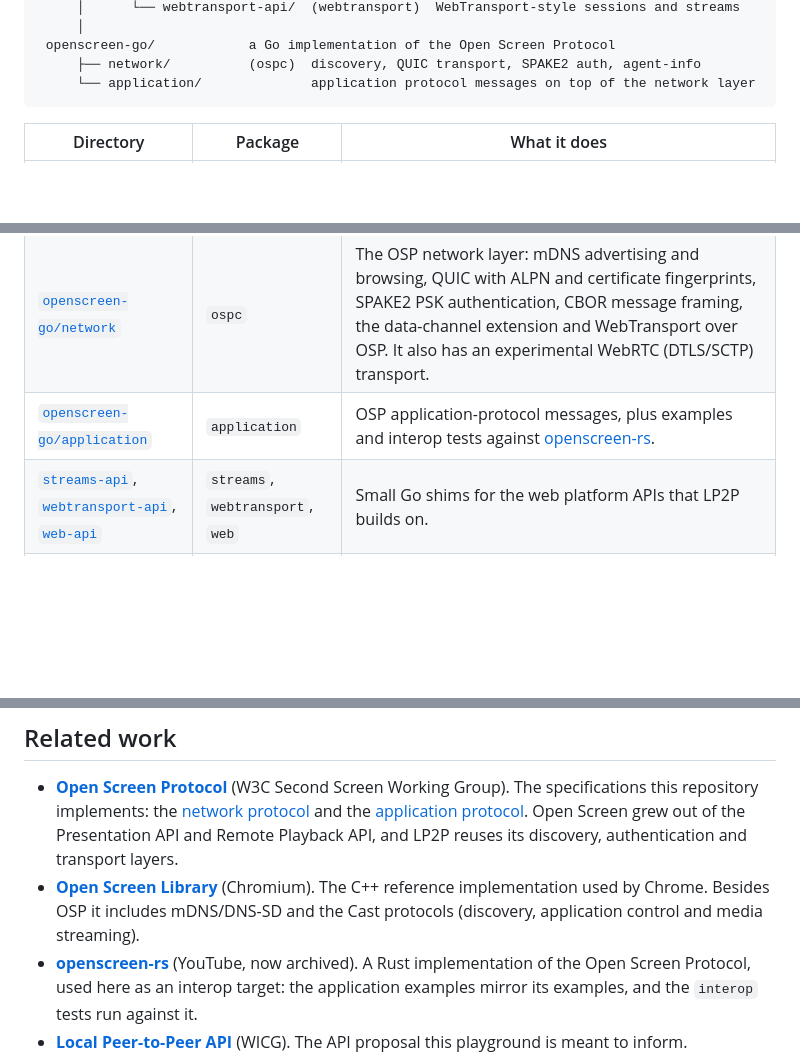
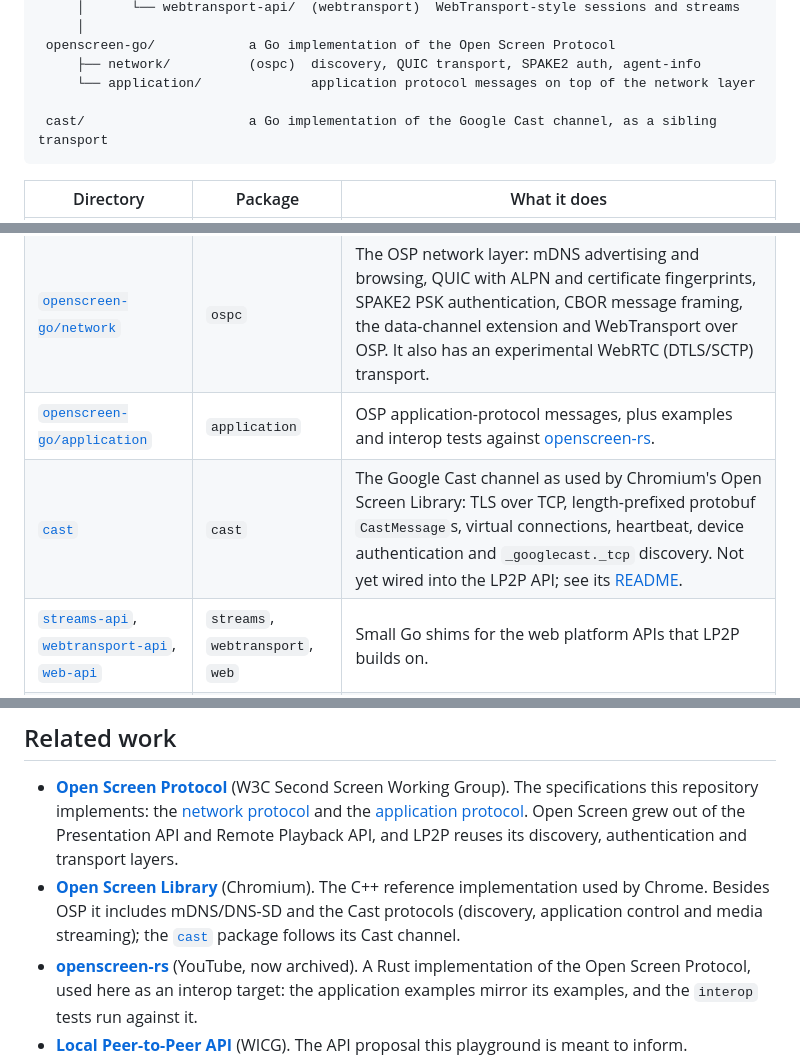
Before and after one commit to backkem/go-lp2p, a Markdown page: README.md, 3 parts joined by grey strips. Drawn GitHub-style; blank space fills up the shorter version.

Commit message:
README: describe the cast package

````diff
--- a/README.md
+++ b/README.md
@@ -30,6 +30,8 @@ The repository is a stack of layers, each usable on its own:
  openscreen-go/            a Go implementation of the Open Screen Protocol
      ├── network/          (ospc)  discovery, QUIC transport, SPAKE2 auth, agent-info
      └── application/              application protocol messages on top of the network layer
+
+ cast/                     a Go implementation of the Google Cast channel, as a sibling transport
 ```
 
 | Directory | Package | What it does |
@@ -37,6 +39,7 @@ The repository is a stack of layers, each usable on its own:
 | [`lp2p-api`](./lp2p-api/) | `lp2p` | The `LP2PReceiver`, `LP2PRequest`, `LP2PDataChannel` and `LP2PQuicTransport` interfaces from the proposal. It deliberately stays close to the web API instead of idiomatic Go (see [Coding conventions](#coding-conventions)). |
 | [`openscreen-go/network`](./openscreen-go/network/) | `ospc` | The OSP network layer: mDNS advertising and browsing, QUIC with ALPN and certificate fingerprints, SPAKE2 PSK authentication, CBOR message framing, the data-channel extension and WebTransport over OSP. It also has an experimental WebRTC (DTLS/SCTP) transport. |
 | [`openscreen-go/application`](./openscreen-go/application/) | `application` | OSP application-protocol messages, plus examples and interop tests against [openscreen-rs](https://github.com/youtube/openscreen-rs). |
+| [`cast`](./cast/) | `cast` | The Google Cast channel as used by Chromium's Open Screen Library: TLS over TCP, length-prefixed protobuf `CastMessage`s, virtual connections, heartbeat, device authentication and `_googlecast._tcp` discovery. Not yet wired into the LP2P API; see its [README](./cast/README.md). |
 | [`streams-api`](./streams-api/), [`webtransport-api`](./webtransport-api/), [`web-api`](./web-api/) | `streams`, `webtransport`, `web` | Small Go shims for the web platform APIs that LP2P builds on. |
 | [`src`](./src/) | — | TypeScript typings generated from the proposal's WebIDL (`npm run idl`), plus a sketch of how the API reads from JavaScript. Reference only; the Go code doesn't depend on it. |
 
@@ -111,7 +114,7 @@ go test -tags interop ./openscreen-go/application/...
 - **[Open Screen Library](https://chromium.googlesource.com/openscreen)**
   (Chromium). The C++ reference implementation used by Chrome. Besides OSP it
   includes mDNS/DNS-SD and the Cast protocols (discovery, application control
-  and media streaming).
+  and media streaming); the [`cast`](./cast/) package follows its Cast channel.
 - **[openscreen-rs](https://github.com/youtube/openscreen-rs)** (YouTube, now
   archived). A Rust implementation of the Open Screen Protocol, used here as an
   interop target: the application examples mirror its examples, and the
````
